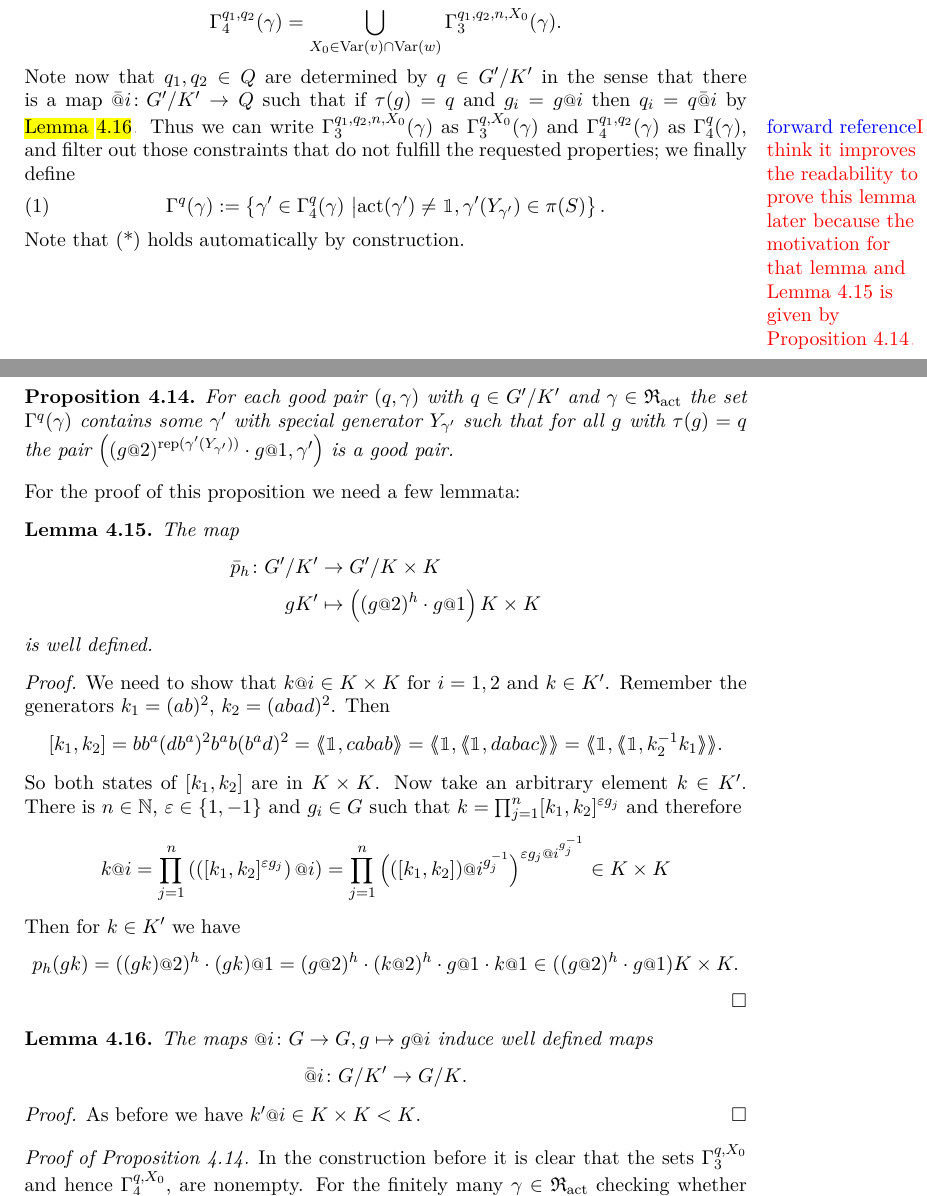
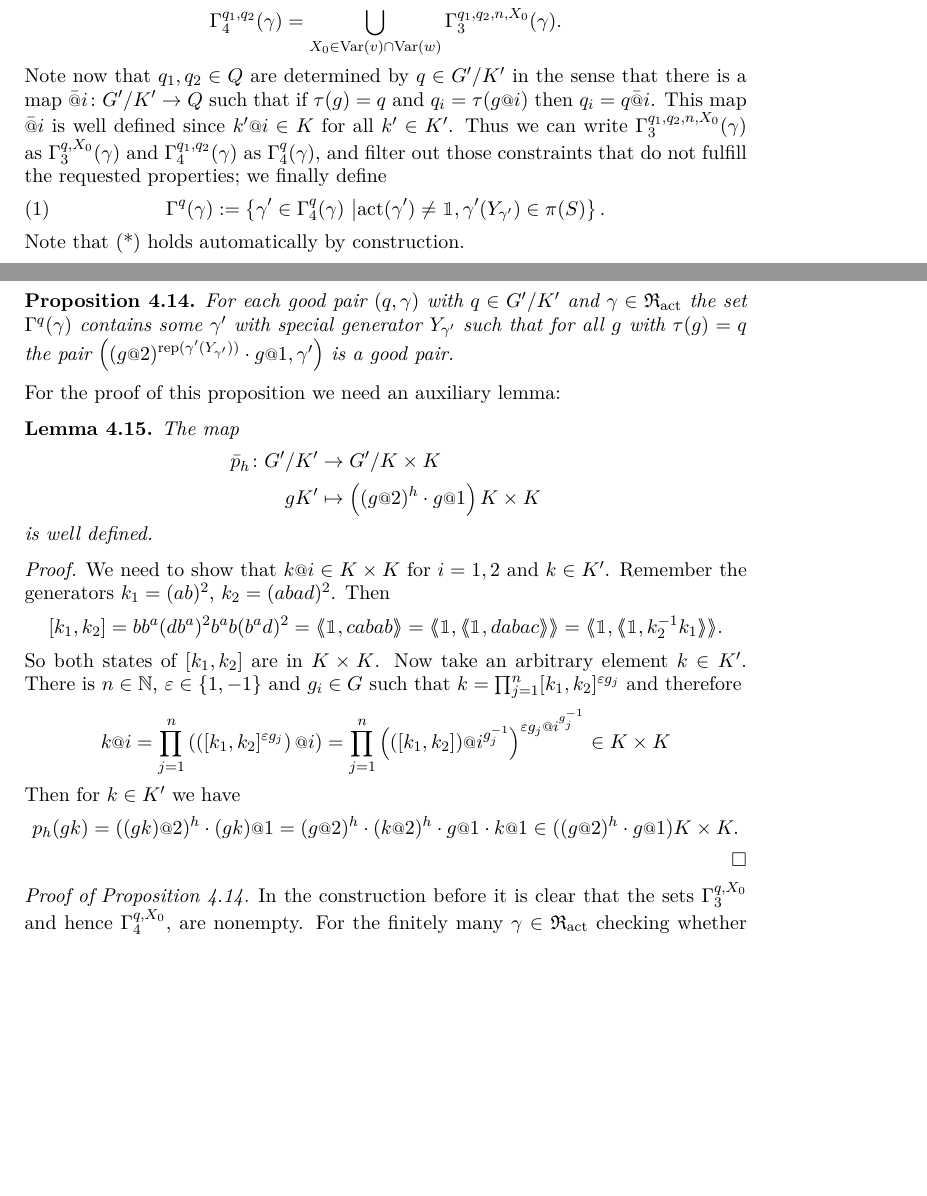
Before and after one commit to ThGroth/gap-equations, a LaTeX paper (CommutatorWidthGrigorchuk.tex): two parts of pages 11 and 12 of 23, joined at a grey line, cut so that both start at the same text, the shorter picture padded with empty space. Compiled offline with pdfLaTeX.

Commit message:
Resolved forward reference

```diff
--- a/CommutatorWidthGrigorchuk.tex
+++ b/CommutatorWidthGrigorchuk.tex
@@ -861,12 +861,8 @@ and define
   \[\Gamma_4^{q_1,q_2}(\gamma)=  \bigcup_{X_0\in \Var(v)\cap\Var(w)}\Gamma_3^{q_1,q_2,n,X_0}(\gamma).\]
   Note now that $q_{1},q_2\in Q$ are determined by $q\in\RNK{G'}{K'}$
   in the sense that there is a map $\att{i}\colon \RNK{G'}{K'}\to Q$
-  such that if $\tau(g) = q$ and $g_i=g\at{i}$ then $q_i = q\att{i}$
-  by \hl{{Lemma~\ref{lem:atIsWellDefinedModK'}}}.  Thus we can write
-\marginnote{{\color{blue} forward reference}\color{red} I think it
-  improves the readability to prove this lemma later because the
-  motivation for that lemma and Lemma~\ref{lem:pIsDefinedModK'} is given
-   by Proposition~\ref{pro:existsNextPair}.}
+  such that if $\tau(g) = q$ and $q_i=\tau(g\at{i})$ then $q_i = q\att{i}$.
+  This map $\att{i}$ is well defined since $k'\at{i}\in K$ for all $k'\in K'$.  Thus we can write
   $\Gamma_3^{q_1,q_2,n,X_0}(\gamma)$ as $\Gamma_3^{q,X_0}(\gamma)$ and
   $\Gamma_4^{q_1,q_2}(\gamma)$ as $\Gamma_4^q(\gamma)$, and filter out
   those constraints that do not fulfill the requested properties; we
@@ -883,7 +879,7 @@ Note that (*) holds automatically by construction.
  contains some $\gamma'$ with special generator $Y_{\gamma'}$ such that for all $g$ with $\tau(g)=q$ the
  pair $\left((g\at{2})^{\rep(\gamma'(Y_{\gamma'}))}\cdot g\at{1},\gamma'\right)$ is a good pair.
 \end{pro}
-For the proof of this proposition we need a few lemmata:
+For the proof of this proposition we need an auxiliary lemma:
 % This Lemma is now obsolet since we have Lemma \ref{lem:H'}.
 % Also the fact that p_1(G) \subset K is only needed implicetely in the proof that cw(K)>1
 %
@@ -929,25 +925,12 @@ and therefore
  Then for $k\in K'$ we have
  \[p_h(gk) = ((gk)\at{2})^h\cdot (gk)\at{1} = (g\at{2})^h\cdot (k\at{2})^h\cdot g\at{1}\cdot k\at{1}\in ((g\at{2})^h\cdot g\at{1})K\times K.\]
 \end{proof}
-\begin{lem} \label{lem:atIsWellDefinedModK'}
- The maps $\at{i}\colon G\to G, g\mapsto g\at{i}$ induce well defined maps \[\att{i}\colon \RNK{G}{K'}\to\RNK{G}{K}.\]
-\end{lem}
-\begin{proof}
- As before we have $k'\at{i} \in K\times K < K$.
-%
-%  Note that $\at{i}|_{G'}$ is a group homomorphism then consider the following diagram:
-%
-%  \hfill
-%  \begin{xy}
-%   \xymatrix{
-%       1 \ar[r]& \RNK{K}{K'} \ar[r] \ar[d]_\varphi   & \RNK{G'}{K'}   \ar[r] & \RNK{G'}{K} \ar[r]\ar[d]_=& 1  \\
-%       1 \ar[r]& \RNK{K}{K\times K} \ar[r]   & \RNK{G'}{K\times K}   \ar[r] & \RNK{G'}{K} \ar[r] &1
-%   }
-% \end{xy}\hfill\
-%
-% Where the map $\varphi$ exists because the group $\RNK{K}{K\times K}$ has order $4$ and hence is abelian. So there need to be a homomorphism
-% $\RNK{G'}{K'}\to \RNK{G'}{K\times K}$ which makes all cells commute.
-\end{proof}
+% \begin{lem} \label{lem:atIsWellDefinedModK'}
+%  The maps $\at{i}\colon G\to G, g\mapsto g\at{i}$ induce well defined maps \[\att{i}\colon \RNK{G}{K'}\to\RNK{G}{K}.\]
+% \end{lem}
+% \begin{proof}
+%  As before we have $k'\at{i} \in K\times K < K$.
+% \end{proof}
 \begin{proof}[Proof of Proposition~\ref{pro:existsNextPair}]
  In the construction before it is clear that the sets $\Gamma_3^{q,X_0}$ and hence $\Gamma_4^{q,X_0}$,
  are nonempty. For the finitely many $\gamma\in \Red_{\act}$ checking whether some of the finitely many
```
